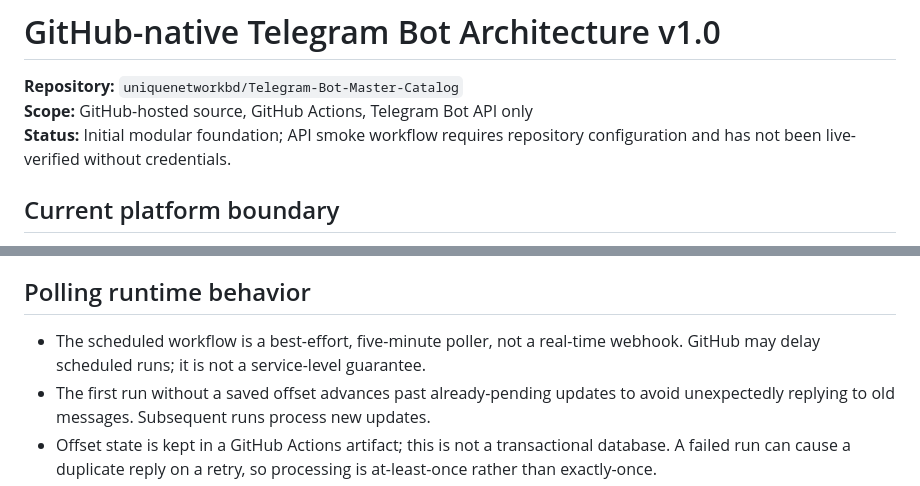
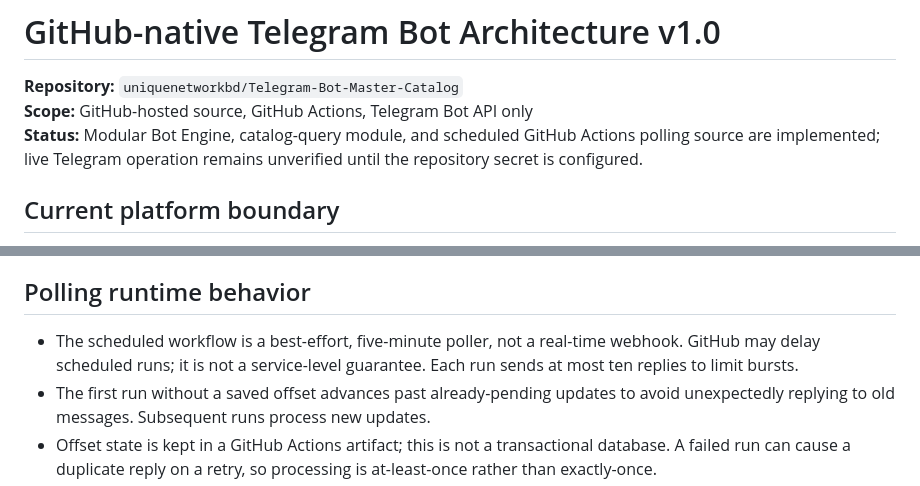
Before and after one commit to uniquenetworkbd/Telegram-Bot-Master-Catalog, a Markdown page: docs/telegram/GITHUB-NATIVE-TELEGRAM-BOT-ARCHITECTURE-v1.0.md, 2 parts joined by grey strips. Drawn GitHub-style.

Commit message:
docs: document Telegram poller reply limit

```diff
--- a/docs/telegram/GITHUB-NATIVE-TELEGRAM-BOT-ARCHITECTURE-v1.0.md
+++ b/docs/telegram/GITHUB-NATIVE-TELEGRAM-BOT-ARCHITECTURE-v1.0.md
@@ -2,7 +2,7 @@
 
 **Repository:** `uniquenetworkbd/Telegram-Bot-Master-Catalog`
 **Scope:** GitHub-hosted source, GitHub Actions, Telegram Bot API only
-**Status:** Initial modular foundation; API smoke workflow requires repository configuration and has not been live-verified without credentials.
+**Status:** Modular Bot Engine, catalog-query module, and scheduled GitHub Actions polling source are implemented; live Telegram operation remains unverified until the repository secret is configured.
 
 ## Current platform boundary
 
@@ -29,7 +29,7 @@ A module has a stable ID, SemVer version, description, command list, capabilitie
 
 ## Polling runtime behavior
 
-- The scheduled workflow is a best-effort, five-minute poller, not a real-time webhook. GitHub may delay scheduled runs; it is not a service-level guarantee.
+- The scheduled workflow is a best-effort, five-minute poller, not a real-time webhook. GitHub may delay scheduled runs; it is not a service-level guarantee. Each run sends at most ten replies to limit bursts.
 - The first run without a saved offset advances past already-pending updates to avoid unexpectedly replying to old messages. Subsequent runs process new updates.
 - Offset state is kept in a GitHub Actions artifact; this is not a transactional database. A failed run can cause a duplicate reply on a retry, so processing is at-least-once rather than exactly-once.
 - The bot accepts public catalog search commands from chats that can reach it. It does not store raw message content or chat history. Do not add private or sensitive user workflows without a separate privacy/security review.
```
